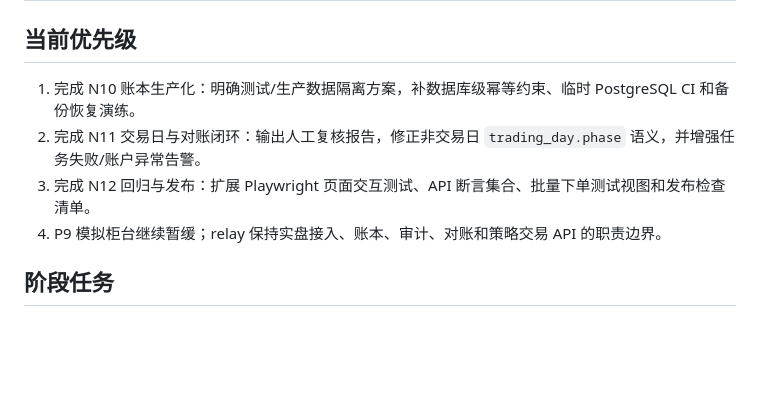
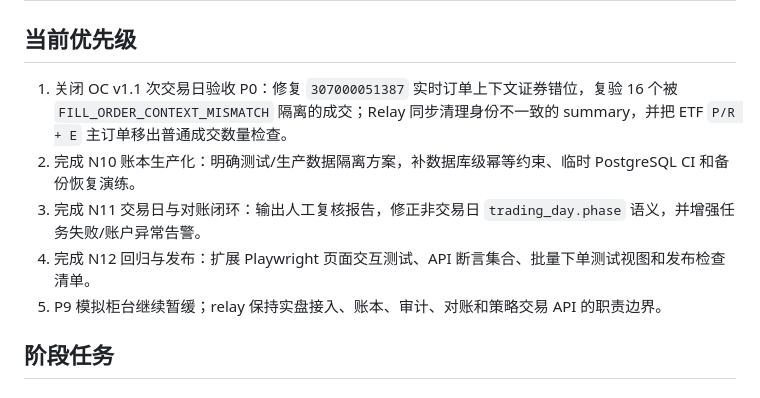
Before and after one commit to abramwang/ti-relay-trader, a Markdown page: docs/ROADMAP.md, the part around the change. Drawn GitHub-style; blank space fills up the shorter version.

```diff
--- a/docs/ROADMAP.md
+++ b/docs/ROADMAP.md
@@ -28,10 +28,11 @@
 
 ## 当前优先级
 
-1. 完成 N10 账本生产化：明确测试/生产数据隔离方案，补数据库级幂等约束、临时 PostgreSQL CI 和备份恢复演练。
-2. 完成 N11 交易日与对账闭环：输出人工复核报告，修正非交易日 `trading_day.phase` 语义，并增强任务失败/账户异常告警。
-3. 完成 N12 回归与发布：扩展 Playwright 页面交互测试、API 断言集合、批量下单测试视图和发布检查清单。
-4. P9 模拟柜台继续暂缓；relay 保持实盘接入、账本、审计、对账和策略交易 API 的职责边界。
+1. 关闭 OC v1.1 次交易日验收 P0：修复 `307000051387` 实时订单上下文证券错位，复验 16 个被 `FILL_ORDER_CONTEXT_MISMATCH` 隔离的成交；Relay 同步清理身份不一致的 summary，并把 ETF `P/R + E` 主订单移出普通成交数量检查。
+2. 完成 N10 账本生产化：明确测试/生产数据隔离方案，补数据库级幂等约束、临时 PostgreSQL CI 和备份恢复演练。
+3. 完成 N11 交易日与对账闭环：输出人工复核报告，修正非交易日 `trading_day.phase` 语义，并增强任务失败/账户异常告警。
+4. 完成 N12 回归与发布：扩展 Playwright 页面交互测试、API 断言集合、批量下单测试视图和发布检查清单。
+5. P9 模拟柜台继续暂缓；relay 保持实盘接入、账本、审计、对账和策略交易 API 的职责边界。
 
 ## 阶段任务
 
```
Also changed, not shown: README.md (+2 -1 lines), docs/OC_VALIDATION_REPORT_20260730.md (added, +98 -0 lines).
